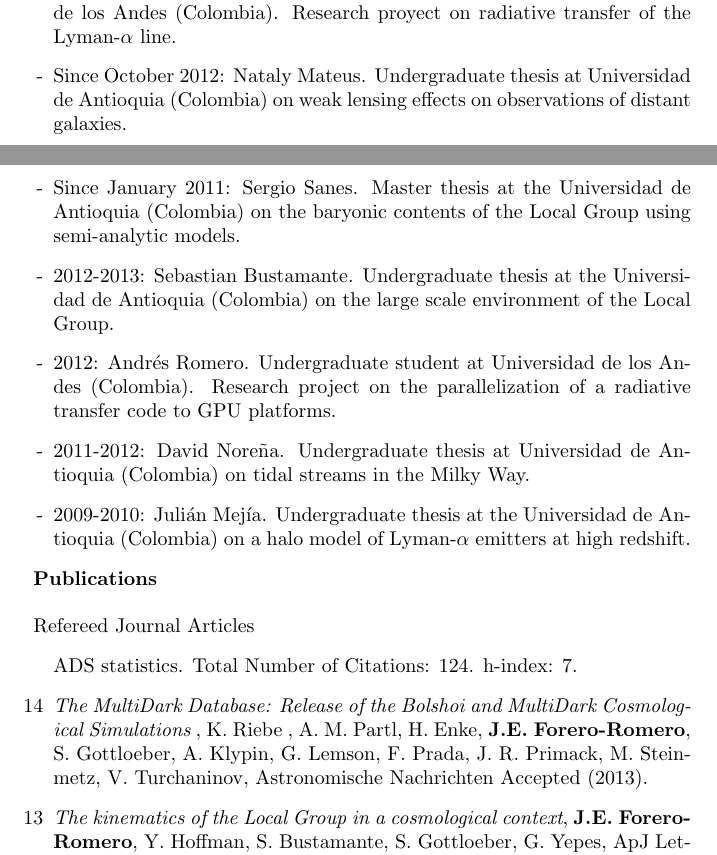
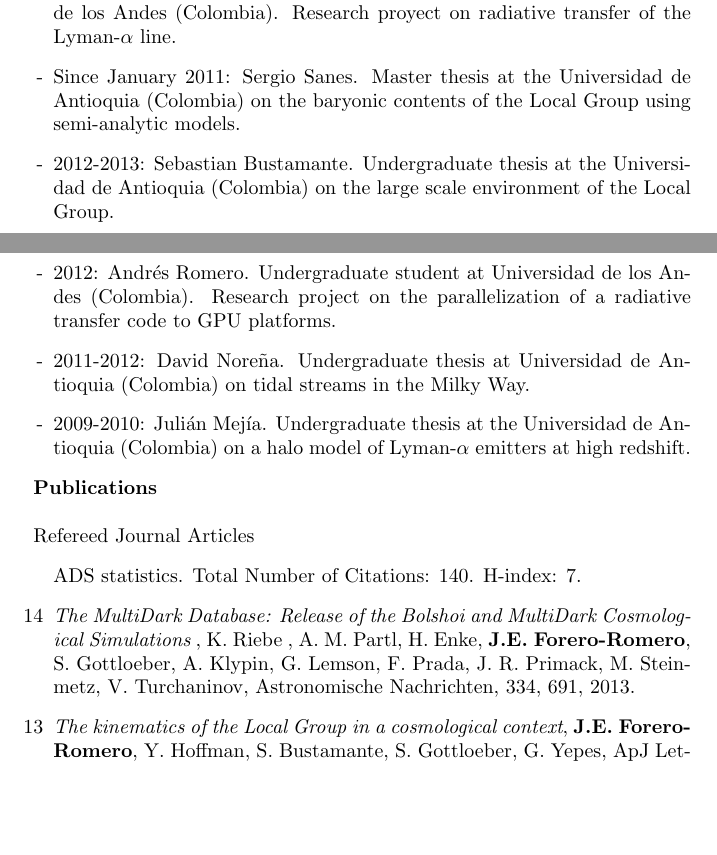
Before and after one commit to forero/CV, a LaTeX CV (CV_ForeroRomero.tex): two parts of pages 3 and 4 of 7 before the commit and two parts of pages 3 and 4 of 6 after it, joined at a grey line, cut so that both start at the same text, the shorter picture padded with empty space. Compiled offline with pdfLaTeX.

Commit message:
updated CV

```diff
--- a/CV_ForeroRomero.tex
+++ b/CV_ForeroRomero.tex
@@ -147,9 +146,6 @@ AA 4976, Bogot\'a, Colombia\\
 \item[-] Since October 2012: Nicol\'as Garavito. Master Student
   at Universidad de los Andes (Colombia). Research proyect on
   radiative transfer of the  Lyman-$\alpha$ line.
-\item[-] Since October 2012: Nataly Mateus. Undergraduate thesis at
-  Universidad de Antioquia (Colombia) on weak lensing effects on
-  observations of distant galaxies.
 \item[-] Since January 2011: Sergio Sanes. Master thesis at the
   Universidad de Antioquia (Colombia) on the baryonic contents of the
   Local Group using semi-analytic models.
@@ -172,8 +168,8 @@ AA 4976, Bogot\'a, Colombia\\
 \indent
 Refereed Journal Articles
 \begin{enumerate}
-\item[] ADS statistics. Total Number of Citations: 124. h-index: 7.
-\item[14]{\it The MultiDark Database: Release of the Bolshoi and MultiDark Cosmological Simulations} , K. Riebe , A. M. Partl, H. Enke, {\bf J.E. Forero-Romero}, S. Gottloeber, A. Klypin, G. Lemson, F. Prada, J. R. Primack, M. Steinmetz, V. Turchaninov, Astronomische Nachrichten Accepted (2013).
+\item[] ADS statistics. Total Number of Citations: 140. H-index: 7.
+\item[14]{\it The MultiDark Database: Release of the Bolshoi and MultiDark Cosmological Simulations} , K. Riebe , A. M. Partl, H. Enke, {\bf J.E. Forero-Romero}, S. Gottloeber, A. Klypin, G. Lemson, F. Prada, J. R. Primack, M. Steinmetz, V. Turchaninov, Astronomische Nachrichten, 334, 691, 2013.
 
 \item[13] {\it The kinematics of the Local Group in a cosmological context},
 {\bf J.E. Forero-Romero}, Y. Hoffman, S. Bustamante, S. Gottloeber, G. Yepes, ApJ Letters, 767, 1, 2013
```
Also changed, not shown: CV_ForeroRomero.pdf, CV_ForeroRomero.tex (3 more changed lines).
